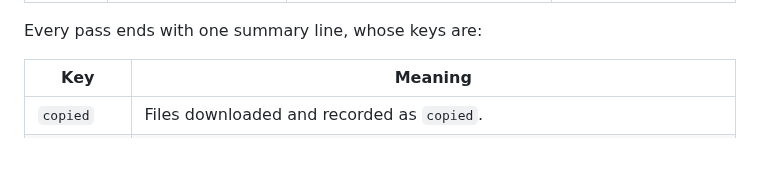
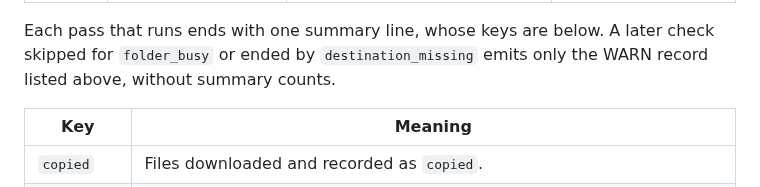
Before and after one commit to zmerlynn/seestar-wormhole, a Markdown page: docs/copy-reference.md, the part around the change. Drawn GitHub-style; blank space fills up the shorter version.

Commit message:
Name the passes that end without a summary line
copy-reference said every pass ends with a summary line. A later check skipped for folder_busy or ended by destination_missing writes only its WARN record, and the sentence now says so.

```diff
--- a/docs/copy-reference.md
+++ b/docs/copy-reference.md
@@ -697,7 +697,9 @@ changes them says so in its notes.
 | INFO | `saved settings` | `profile`, `filled` | With `--profile`: the flags it filled, by name, without their values; see [use the app's saved settings](#use-the-apps-saved-settings). Logged by sync, find, browse and delete. |
 | WARN | `diagnostics_lost` | `rule`, `count`, `bytes` | Stderr could not take every line, and the lines were dropped rather than stall the command. Written once stderr takes lines again; the command exits 1. |
 
-Every pass ends with one summary line, whose keys are:
+Each pass that runs ends with one summary line, whose keys are below. A later
+check skipped for `folder_busy` or ended by `destination_missing` emits only the
+WARN record listed above, without summary counts.
 
 | Key | Meaning |
 | --- | --- |
```
